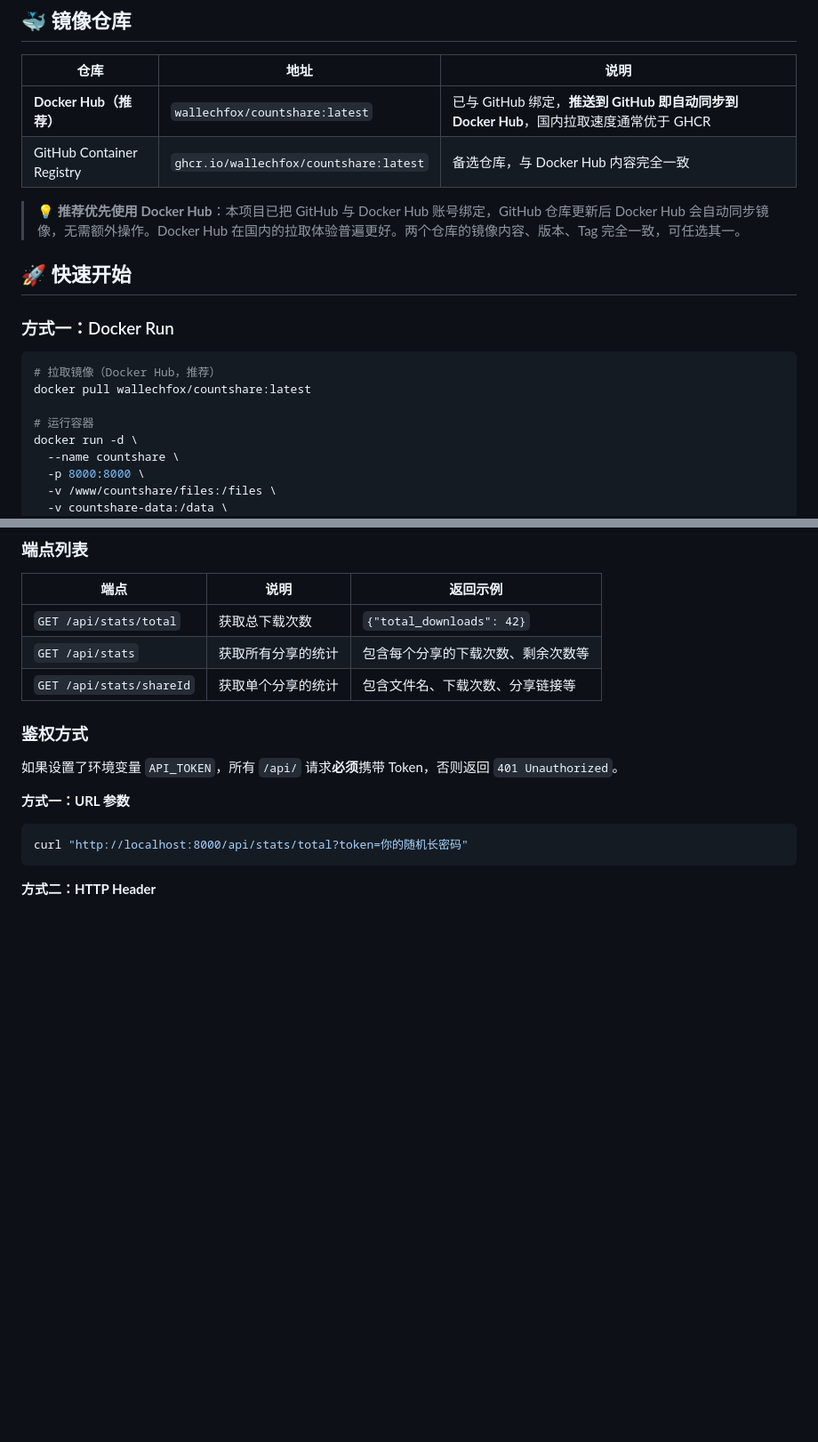
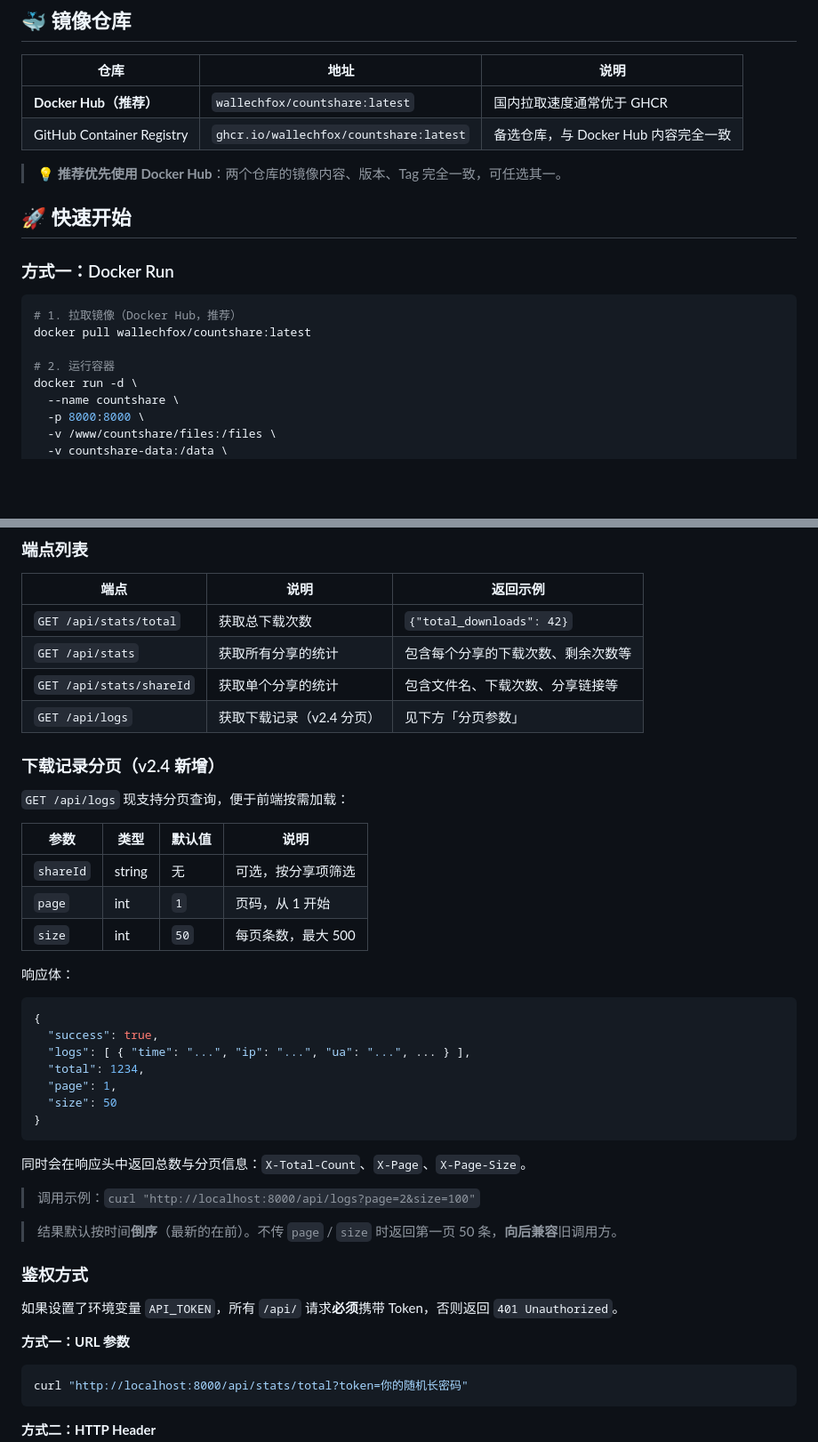
Before and after one commit to wallechfox/countshare, a Markdown page: Readme.md, 2 parts joined by grey strips. Shown at 89% size. Rendered like a GitHub page; blank space fills up the shorter version.

````diff
--- a/Readme.md
+++ b/Readme.md
@@ -27,20 +28,20 @@
 
 | 仓库 | 地址 | 说明 |
 |------|------|------|
-| **Docker Hub（推荐）** | `wallechfox/countshare:latest` | 已与 GitHub 绑定，**推送到 GitHub 即自动同步到 Docker Hub**，国内拉取速度通常优于 GHCR |
+| **Docker Hub（推荐）** | `wallechfox/countshare:latest` | 国内拉取速度通常优于 GHCR |
 | GitHub Container Registry | `ghcr.io/wallechfox/countshare:latest` | 备选仓库，与 Docker Hub 内容完全一致 |
 
-> 💡 **推荐优先使用 Docker Hub**：本项目已把 GitHub 与 Docker Hub 账号绑定，GitHub 仓库更新后 Docker Hub 会自动同步镜像，无需额外操作。Docker Hub 在国内的拉取体验普遍更好。两个仓库的镜像内容、版本、Tag 完全一致，可任选其一。
+> 💡 **推荐优先使用 Docker Hub**：两个仓库的镜像内容、版本、Tag 完全一致，可任选其一。
 
 ## 🚀 快速开始
 
 ### 方式一：Docker Run
 
 ```bash
-# 拉取镜像（Docker Hub，推荐）
+# 1. 拉取镜像（Docker Hub，推荐）
 docker pull wallechfox/countshare:latest
 
-# 运行容器
+# 2. 运行容器
 docker run -d \
   --name countshare \
   -p 8000:8000 \
@@ -171,6 +176,35 @@ CountShare 提供了只读的统计 API，方便你在同服务器的其他 Dock
 | `GET /api/stats/total` | 获取总下载次数 | `{"total_downloads": 42}` |
 | `GET /api/stats` | 获取所有分享的统计 | 包含每个分享的下载次数、剩余次数等 |
 | `GET /api/stats/shareId` | 获取单个分享的统计 | 包含文件名、下载次数、分享链接等 |
+| `GET /api/logs` | 获取下载记录（v2.4 分页） | 见下方「分页参数」 |
+
+### 下载记录分页（v2.4 新增）
+
+`GET /api/logs` 现支持分页查询，便于前端按需加载：
+
+| 参数 | 类型 | 默认值 | 说明 |
+|------|------|--------|------|
+| `shareId` | string | 无 | 可选，按分享项筛选 |
+| `page` | int | `1` | 页码，从 1 开始 |
+| `size` | int | `50` | 每页条数，最大 500 |
+
+响应体：
+
+```json
+{
+  "success": true,
+  "logs": [ { "time": "...", "ip": "...", "ua": "...", ... } ],
+  "total": 1234,
+  "page": 1,
+  "size": 50
+}
+```
+
+同时会在响应头中返回总数与分页信息：`X-Total-Count`、`X-Page`、`X-Page-Size`。
+
+> 调用示例：`curl "http://localhost:8000/api/logs?page=2&size=100"`
+
+> 结果默认按时间**倒序**（最新的在前）。不传 `page` / `size` 时返回第一页 50 条，**向后兼容**旧调用方。
 
 ### 鉴权方式
 
````
Also changed, not shown: other parts of Readme.md (+19 -8 lines).
